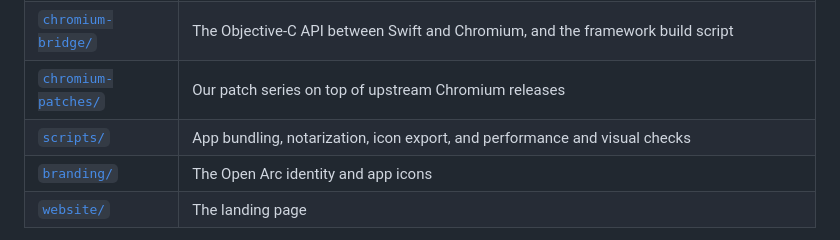
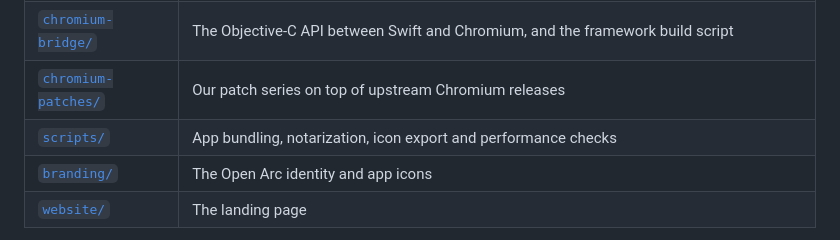
Before and after one commit to St0neWan9/open-arc-browser, a Markdown page: README.md, the part around the change. Drawn GitHub-style.

```diff
--- a/README.md
+++ b/README.md
@@ -133,7 +133,7 @@ The engine is Chromium plus an ordered series of patches. Building Chromium need
 | [`app/`](app/README.md) | The Swift package: the SwiftUI and AppKit shell, data model, engine protocols, persistence, import and CloudKit sync |
 | [`chromium-bridge/`](chromium-bridge/README.md) | The Objective-C API between Swift and Chromium, and the framework build script |
 | [`chromium-patches/`](chromium-patches/README.md) | Our patch series on top of upstream Chromium releases |
-| [`scripts/`](scripts/) | App bundling, notarization, icon export, and performance and visual checks |
+| [`scripts/`](scripts/) | App bundling, notarization, icon export and performance checks |
 | [`branding/`](branding/README.md) | The Open Arc identity and app icons |
 | [`website/`](website/README.md) | The landing page |
 
```
Also changed, not shown: app/README.md (+1 -2 lines).
